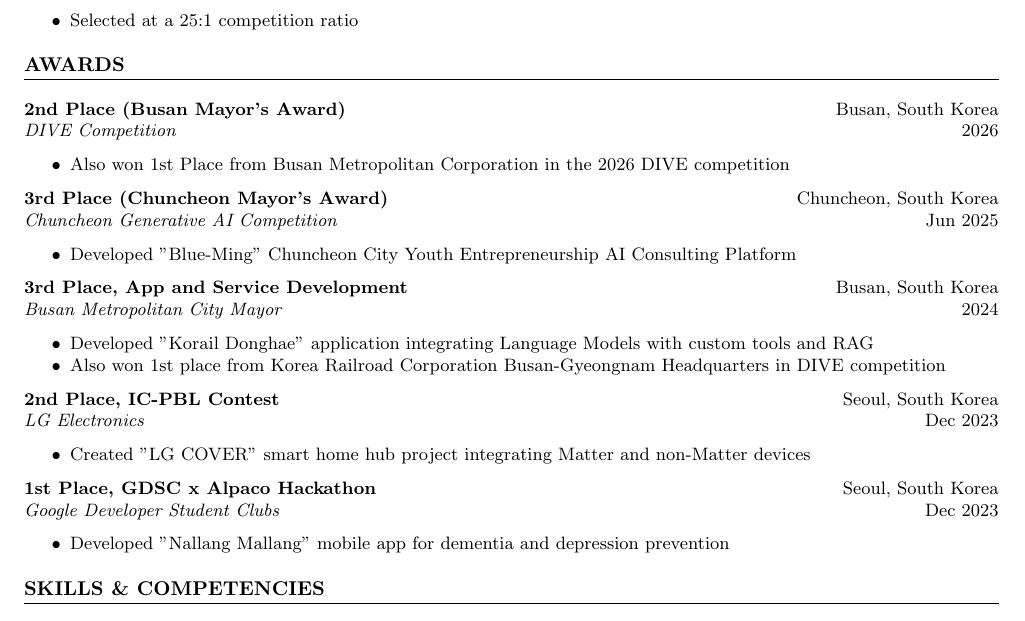
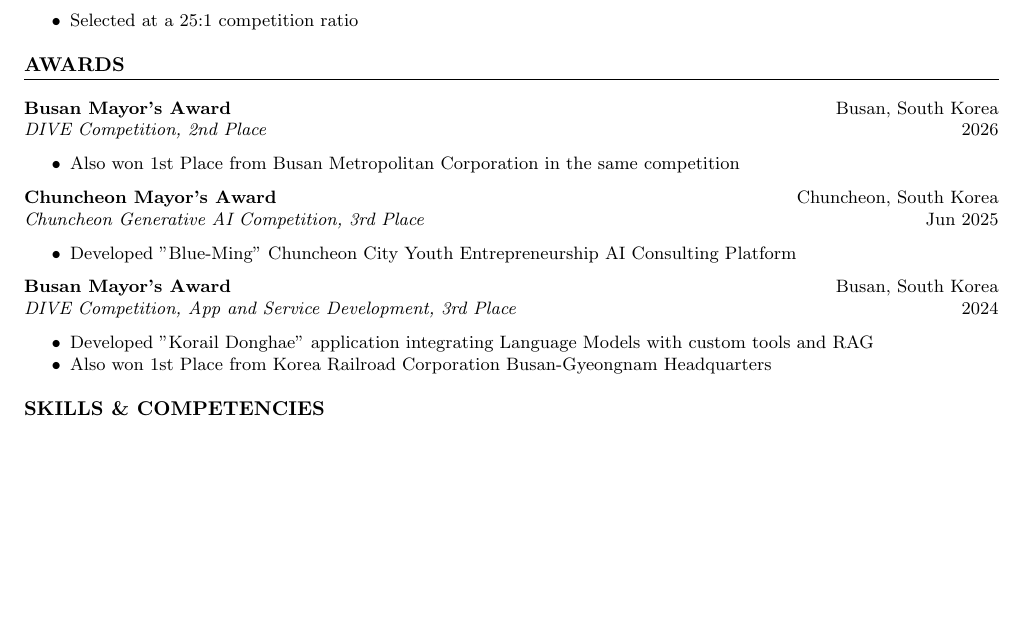
Before and after one commit to opusdeisong/opusdeisong.github.io, a LaTeX CV (woojungsongcv.tex): part of page 2 of 2, cut so that both start at the same text, the shorter picture padded with empty space. Compiled offline with pdfLaTeX.

Commit message:
CV: keep only mayor-level awards, lead with the award name; reorder About awards by year

```diff
--- a/woojungsongcv.tex
+++ b/woojungsongcv.tex
@@ -135,39 +135,25 @@
 % Awards Section
 \section*{AWARDS}
 \noindent
-\textbf{2nd Place (Busan Mayor's Award)} \hfill Busan, South Korea\\
-\textit{DIVE Competition} \hfill 2026
+\textbf{Busan Mayor's Award} \hfill Busan, South Korea\\
+\textit{DIVE Competition, 2nd Place} \hfill 2026
 \begin{itemize}
-    \item Also won 1st Place from Busan Metropolitan Corporation in the 2026 DIVE competition
+    \item Also won 1st Place from Busan Metropolitan Corporation in the same competition
 \end{itemize}
 
 \noindent
-\textbf{3rd Place (Chuncheon Mayor's Award)} \hfill Chuncheon, South Korea\\
-\textit{Chuncheon Generative AI Competition} \hfill Jun 2025
+\textbf{Chuncheon Mayor's Award} \hfill Chuncheon, South Korea\\
+\textit{Chuncheon Generative AI Competition, 3rd Place} \hfill Jun 2025
 \begin{itemize}
     \item Developed "Blue-Ming" Chuncheon City Youth Entrepreneurship AI Consulting Platform
 \end{itemize}
 
 \noindent
-\textbf{3rd Place, App and Service Development} \hfill Busan, South Korea\\
-\textit{Busan Metropolitan City Mayor} \hfill 2024
+\textbf{Busan Mayor's Award} \hfill Busan, South Korea\\
+\textit{DIVE Competition, App and Service Development, 3rd Place} \hfill 2024
 \begin{itemize}
     \item Developed "Korail Donghae" application integrating Language Models with custom tools and RAG
-    \item Also won 1st place from Korea Railroad Corporation Busan-Gyeongnam Headquarters in DIVE competition
-\end{itemize}
-
-\noindent
-\textbf{2nd Place, IC-PBL Contest} \hfill Seoul, South Korea\\
-\textit{LG Electronics} \hfill Dec 2023
-\begin{itemize}
-    \item Created "LG COVER" smart home hub project integrating Matter and non-Matter devices
-\end{itemize}
-
-\noindent
-\textbf{1st Place, GDSC x Alpaco Hackathon} \hfill Seoul, South Korea\\
-\textit{Google Developer Student Clubs} \hfill Dec 2023
-\begin{itemize}
-    \item Developed "Nallang Mallang" mobile app for dementia and depression prevention
+    \item Also won 1st Place from Korea Railroad Corporation Busan-Gyeongnam Headquarters
 \end{itemize}
 
 % Skills Section
```
Also changed, not shown: Woojung_Song_CV.pdf, 1 other file.
